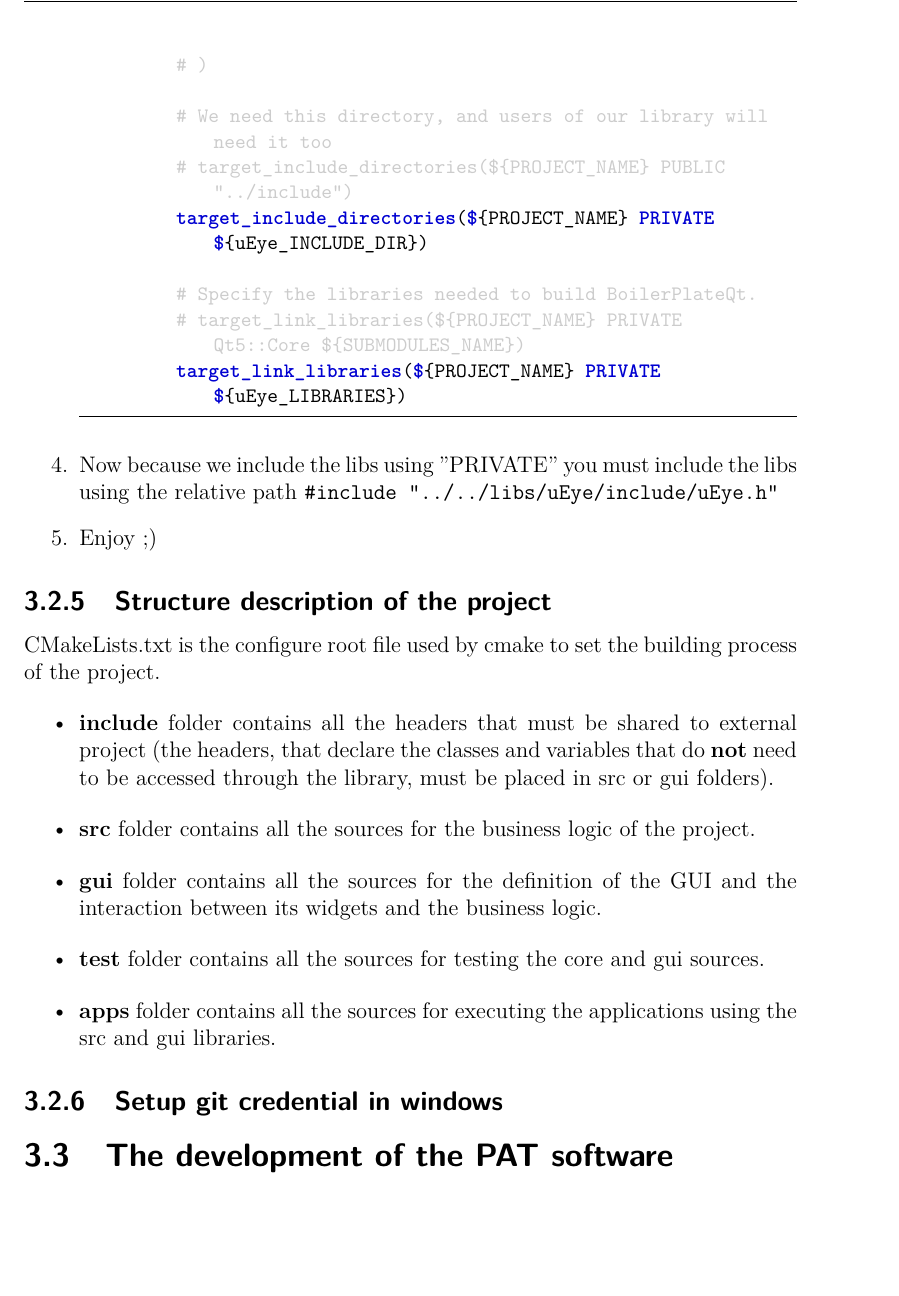
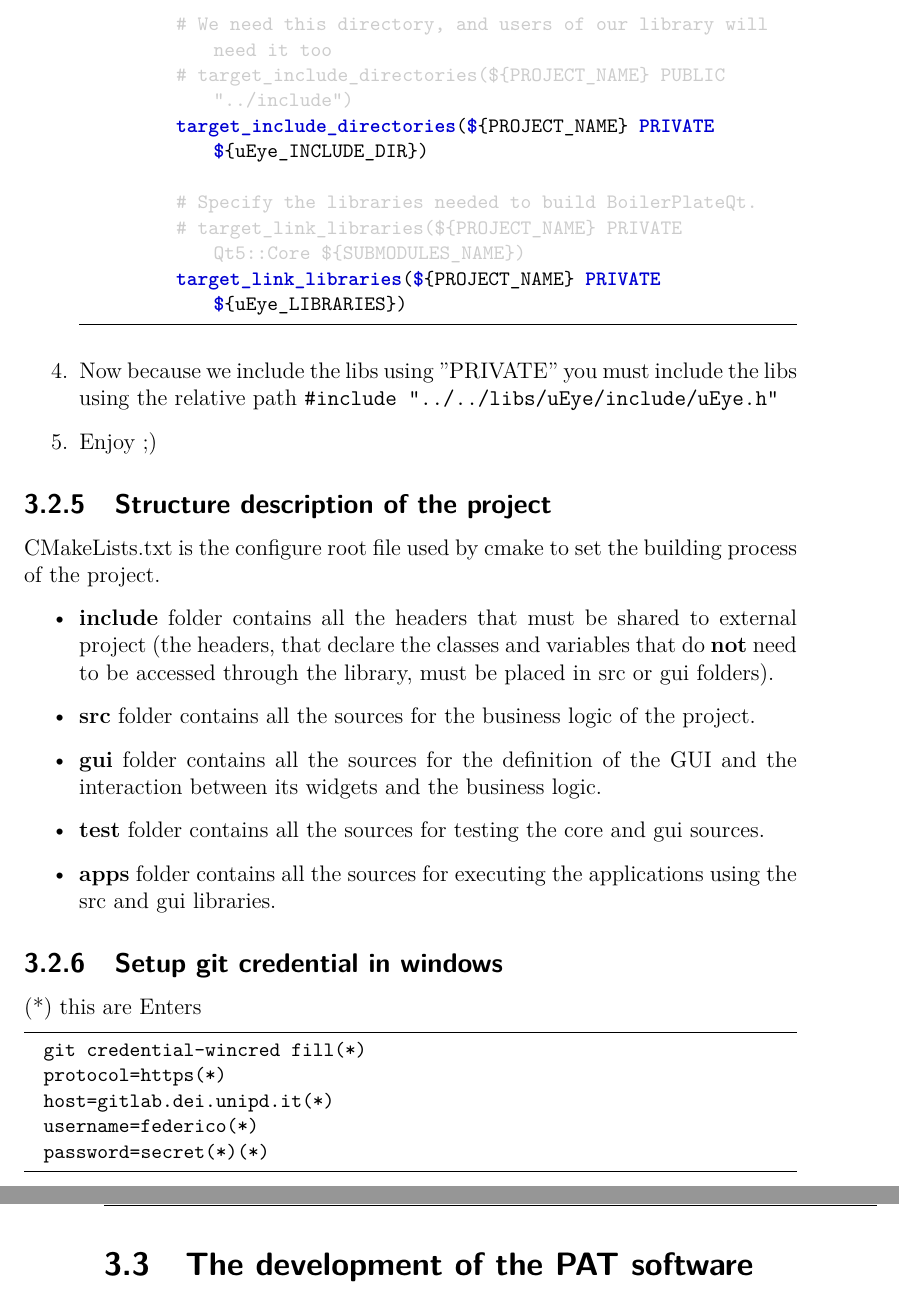
Before and after one commit to XaBerr/tesi-magistrale, a LaTeX thesis (Latex/main.tex, which reads Latex/BoilerplateQtDocs/6-git-windows-credential.tex, Latex/Capitoli/SW.tex): part of page 28 of 28 before the commit and two parts of pages 28 and 29 of 29 after it, the two joined at a grey line, cut at the place of the change, the shorter picture padded with empty space. Compiled offline with pdfLaTeX.

Commit message:
Aggiunto 6-git-windows-credential

```diff
--- a/Latex/BoilerplateQtDocs/6-git-windows-credential.tex
+++ b/Latex/BoilerplateQtDocs/6-git-windows-credential.tex
@@ -1,67 +1,9 @@
-% Options for packages loaded elsewhere
-\PassOptionsToPackage{unicode}{hyperref}
-\PassOptionsToPackage{hyphens}{url}
-%
-\documentclass[
-]{article}
-\usepackage{lmodern}
-\usepackage{amssymb,amsmath}
-\usepackage{ifxetex,ifluatex}
-\ifnum 0\ifxetex 1\fi\ifluatex 1\fi=0 % if pdftex
-  \usepackage[T1]{fontenc}
-  \usepackage[utf8]{inputenc}
-  \usepackage{textcomp} % provide euro and other symbols
-\else % if luatex or xetex
-  \usepackage{unicode-math}
-  \defaultfontfeatures{Scale=MatchLowercase}
-  \defaultfontfeatures[\rmfamily]{Ligatures=TeX,Scale=1}
-\fi
-% Use upquote if available, for straight quotes in verbatim environments
-\IfFileExists{upquote.sty}{\usepackage{upquote}}{}
-\IfFileExists{microtype.sty}{% use microtype if available
-  \usepackage[]{microtype}
-  \UseMicrotypeSet[protrusion]{basicmath} % disable protrusion for tt fonts
-}{}
-\makeatletter
-\@ifundefined{KOMAClassName}{% if non-KOMA class
-  \IfFileExists{parskip.sty}{%
-    \usepackage{parskip}
-  }{% else
-    \setlength{\parindent}{0pt}
-    \setlength{\parskip}{6pt plus 2pt minus 1pt}}
-}{% if KOMA class
-  \KOMAoptions{parskip=half}}
-\makeatother
-\usepackage{xcolor}
-\IfFileExists{xurl.sty}{\usepackage{xurl}}{} % add URL line breaks if available
-\IfFileExists{bookmark.sty}{\usepackage{bookmark}}{\usepackage{hyperref}}
-\hypersetup{
-  hidelinks,
-  pdfcreator={LaTeX via pandoc}}
-\urlstyle{same} % disable monospaced font for URLs
-\setlength{\emergencystretch}{3em} % prevent overfull lines
-\providecommand{\tightlist}{%
-  \setlength{\itemsep}{0pt}\setlength{\parskip}{0pt}}
-\setcounter{secnumdepth}{-\maxdimen} % remove section numbering
-
-\author{}
-\date{}
-
-\begin{document}
-
-\hypertarget{header-n0}{%
-\section{Setup git credential in windows}\label{header-n0}}
-
-\href{../home}{↩️ Back to index}
-
 (*) this are Enters
 
-\begin{verbatim}
-git credential-wincred fill(*)
-protocol=https(*)
-host=gitlab.dei.unipd.it(*)
-username=federico(*)
-password=secret(*)(*)
-\end{verbatim}
-
-\end{document}
+\begin{lstlisting}
+  git credential-wincred fill(*)
+  protocol=https(*)
+  host=gitlab.dei.unipd.it(*)
+  username=federico(*)
+  password=secret(*)(*)
+\end{lstlisting}
--- a/Latex/Capitoli/SW.tex
+++ b/Latex/Capitoli/SW.tex
@@ -21,5 +21,6 @@ La documentazione del Boilerplate è memorizzata in una repository separata chia
 \lvliii{Structure description of the project}
 \input{BoilerplateQtDocs/5-structure.tex}
 \lvliii{Setup git credential in windows}
+\input{BoilerplateQtDocs/6-git-windows-credential.tex}
 
 \lvlii{The development of the PAT software}
```
